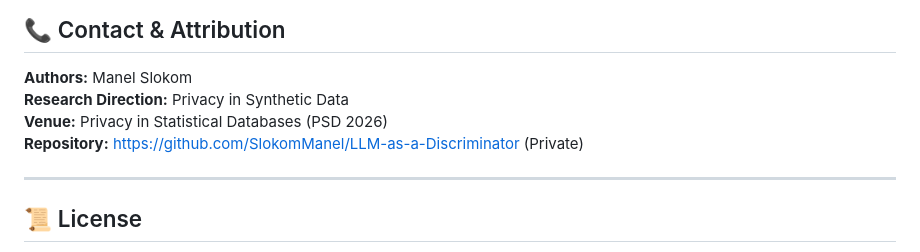
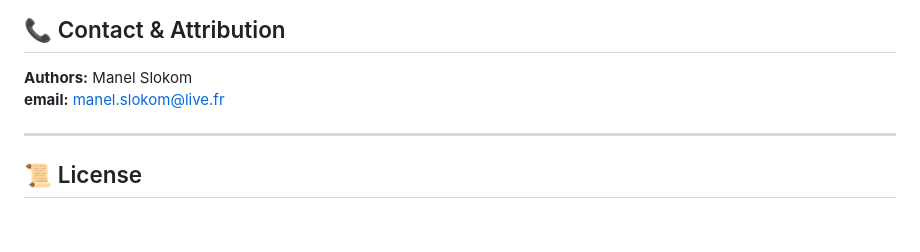
Before and after one commit to SlokomManel/LLM-as-a-Discriminator, a Markdown page: README.md, the part around the change. GitHub-like rendering; blank space fills up the shorter version.

```diff
--- a/README.md
+++ b/README.md
@@ -165,9 +165,7 @@ PSD2026/
 ## 📞 Contact & Attribution
 
 **Authors:** Manel Slokom
-**Research Direction:** Privacy in Synthetic Data
-**Venue:** Privacy in Statistical Databases (PSD 2026)
-**Repository:** https://github.com/SlokomManel/LLM-as-a-Discriminator (Private)
+**email:** manel.slokom@live.fr
 
 ---
 
```
